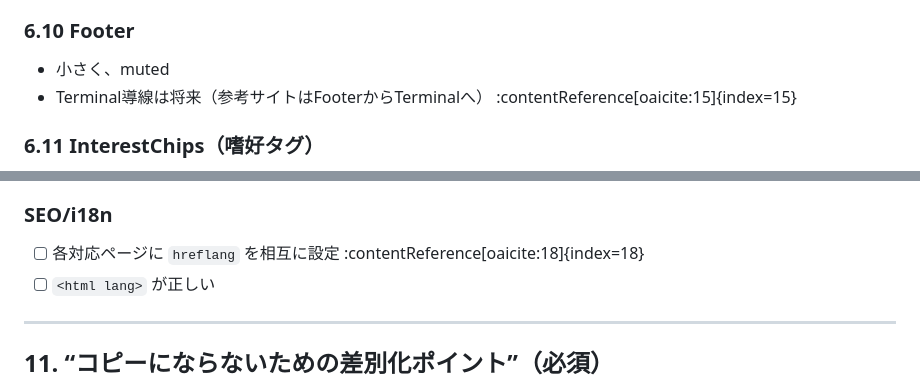
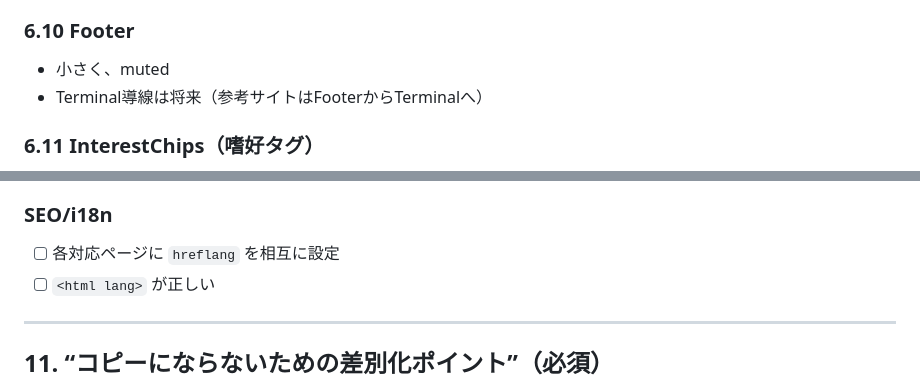
Before and after one commit to nomuman/nomuman.github.io, a Markdown page: docs/UI_DESIGN_GUIDE.md, 2 parts joined by grey strips. Rendered like a GitHub page.

```diff
--- a/docs/UI_DESIGN_GUIDE.md
+++ b/docs/UI_DESIGN_GUIDE.md
@@ -211,7 +211,7 @@ ENルートのHomeに、要点を“まとめ表示”して各詳細へ：
 
 ### 6.10 Footer
 - 小さく、muted
-- Terminal導線は将来（参考サイトはFooterからTerminalへ） :contentReference[oaicite:15]{index=15}
+- Terminal導線は将来（参考サイトはFooterからTerminalへ）
 
 ### 6.11 InterestChips（嗜好タグ）
 - 使い所：Hero直下 or About冒頭
@@ -272,7 +272,7 @@ Neo-brutalismは装飾が少なくても強い見た目を作りやすい :conte
 - [ ] EN/JAで同じ構造が保たれている
 
 ### SEO/i18n
-- [ ] 各対応ページに `hreflang` を相互に設定 :contentReference[oaicite:18]{index=18}
+- [ ] 各対応ページに `hreflang` を相互に設定
 - [ ] `<html lang>` が正しい
 
 ---
```
Also changed, not shown: other parts of docs/UI_DESIGN_GUIDE.md (+16 -16 lines), docs/DESIGN.md (+11 -11 lines), docs/SHIN_BRUTALISM_GUIDE.md (added, +170 -0 lines).
